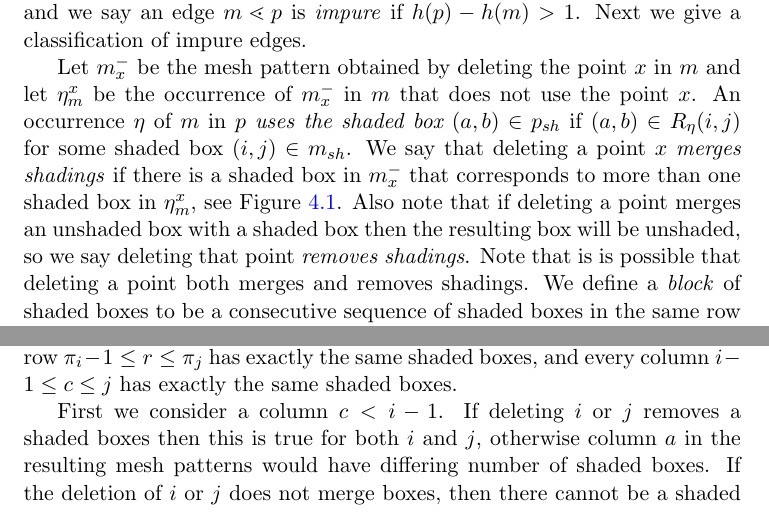
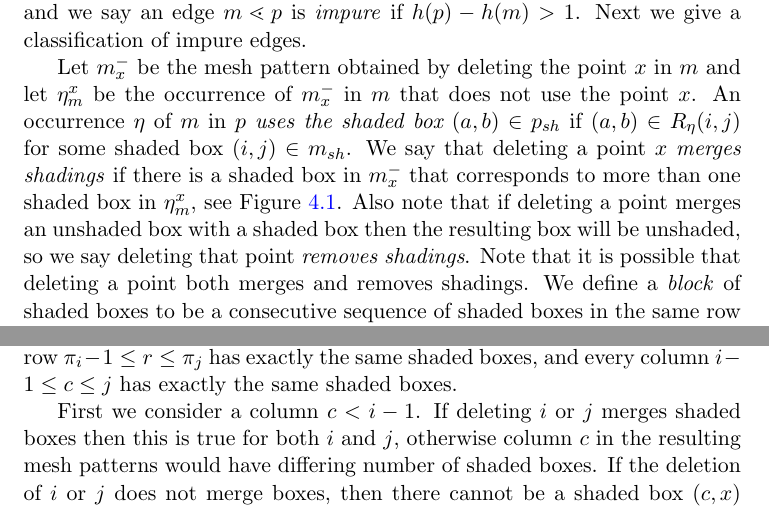
Before and after one commit to JasonPSmith/MeshPosetPaper, a LaTeX paper (Poset of Mesh Patterns.tex): two parts of pages 11 and 12 of 20, joined at a grey line, cut so that both start at the same text. Compiled offline with pdfLaTeX.

Commit message:
Fixed the minor issues

```diff
--- a/Poset of Mesh Patterns.tex
+++ b/Poset of Mesh Patterns.tex
@@ -510,7 +510,7 @@ deleting a point $x$ \emph{merges shadings} if
 there is a shaded box in $\mX{m}{x}$ that corresponds to more than one shaded box in
 $\occX{m}{x}$, see \cref{fig:impEx}. Also note that if deleting a point merges an unshaded box with a
 shaded box then the resulting box will be unshaded, so we say deleting that point \emph{removes shadings}.
-Note that is is possible that deleting a point both merges and removes shadings.
+Note that it is possible that deleting a point both merges and removes shadings.
 We define a \emph{block} of shaded boxes to be a consecutive sequence of shaded boxes in the same row or column.
 
 \begin{figure}\centering
@@ -578,8 +578,8 @@ Let $m_x$ be the value of the point in position~$x$ of~$m$, and assume~$m_i<m_j$
  Note that the implication of the claim is equivalent to saying that every row~$\pi_i-1\le r\le \pi_j$ has exactly the same shaded boxes,
  and every column~$i-1\le c\le j$ has exactly the same shaded boxes.
 
-First we consider a column~$c<i-1$. If deleting~$i$ or~$j$ removes a shaded boxes then this is true for both~$i$ and~$j$,
- otherwise column $a$ in the resulting mesh patterns would have differing number of shaded boxes. If the deletion of $i$ or $j$ does not merge boxes,
+First we consider a column~$c<i-1$. If deleting~$i$ or~$j$ merges shaded boxes then this is true for both~$i$ and~$j$,
+ otherwise column $c$ in the resulting mesh patterns would have differing number of shaded boxes. If the deletion of $i$ or $j$ does not merge boxes,
  then there cannot be a shaded box~$(c,x)$ with~$m_i<x<m_j-1$. To see this suppose~$(c,x)$ is the lowest such shaded box, then deleting~$i$
  causes~$(c,x-1)$ to be shaded, but~$(c,x-1)$ is unshaded after deleting~$j$. A similar argument shows there cannot be an unshaded box~$(c,x)$ with~$m_i<x<m_j-1$
  if deleting $i$ and $j$ merge shadings. Analogous arguments prove the same is true for any column~$c>j$, row~$r<m_i-1$ or row~$r>m_j$.
```
